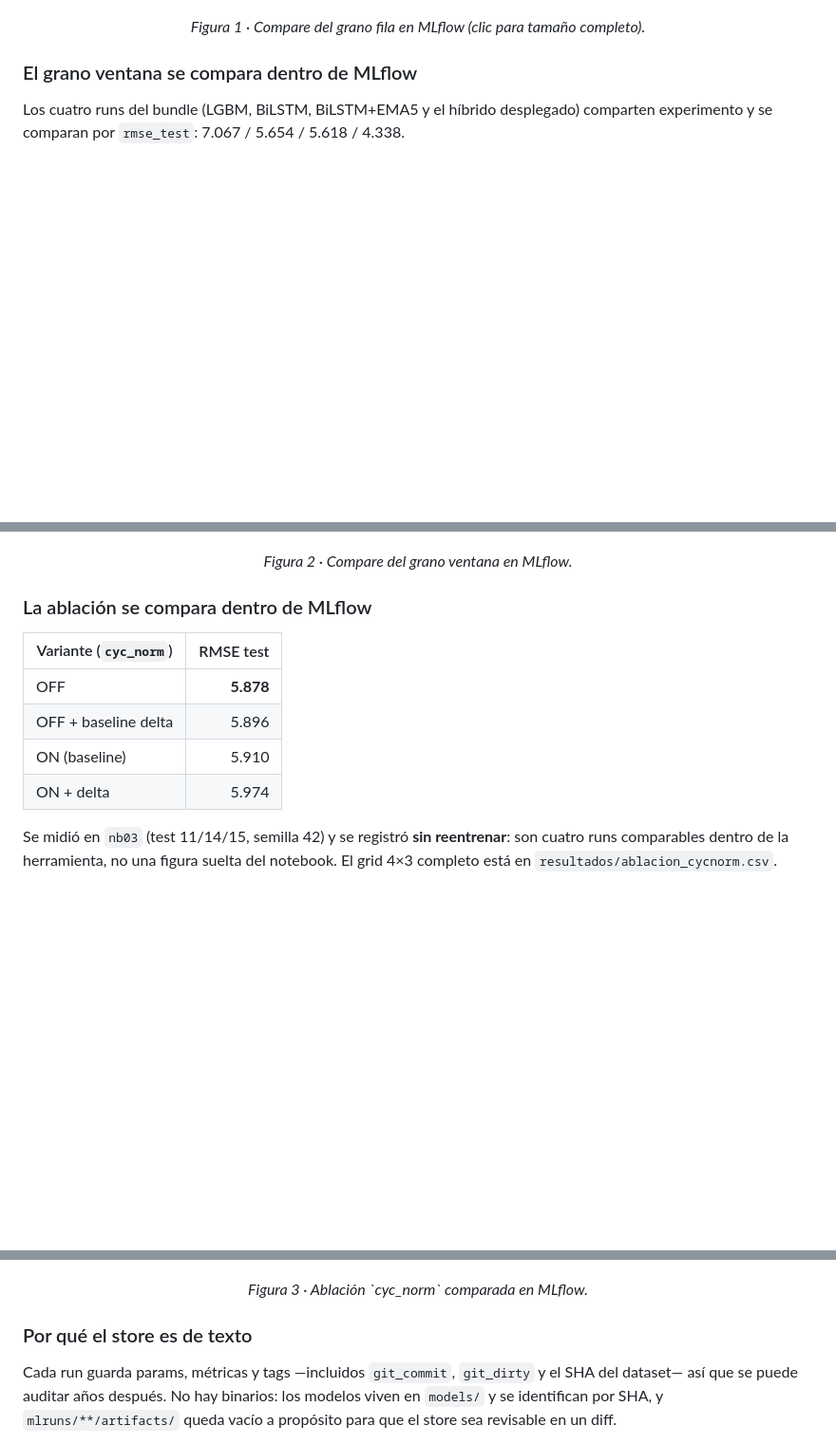
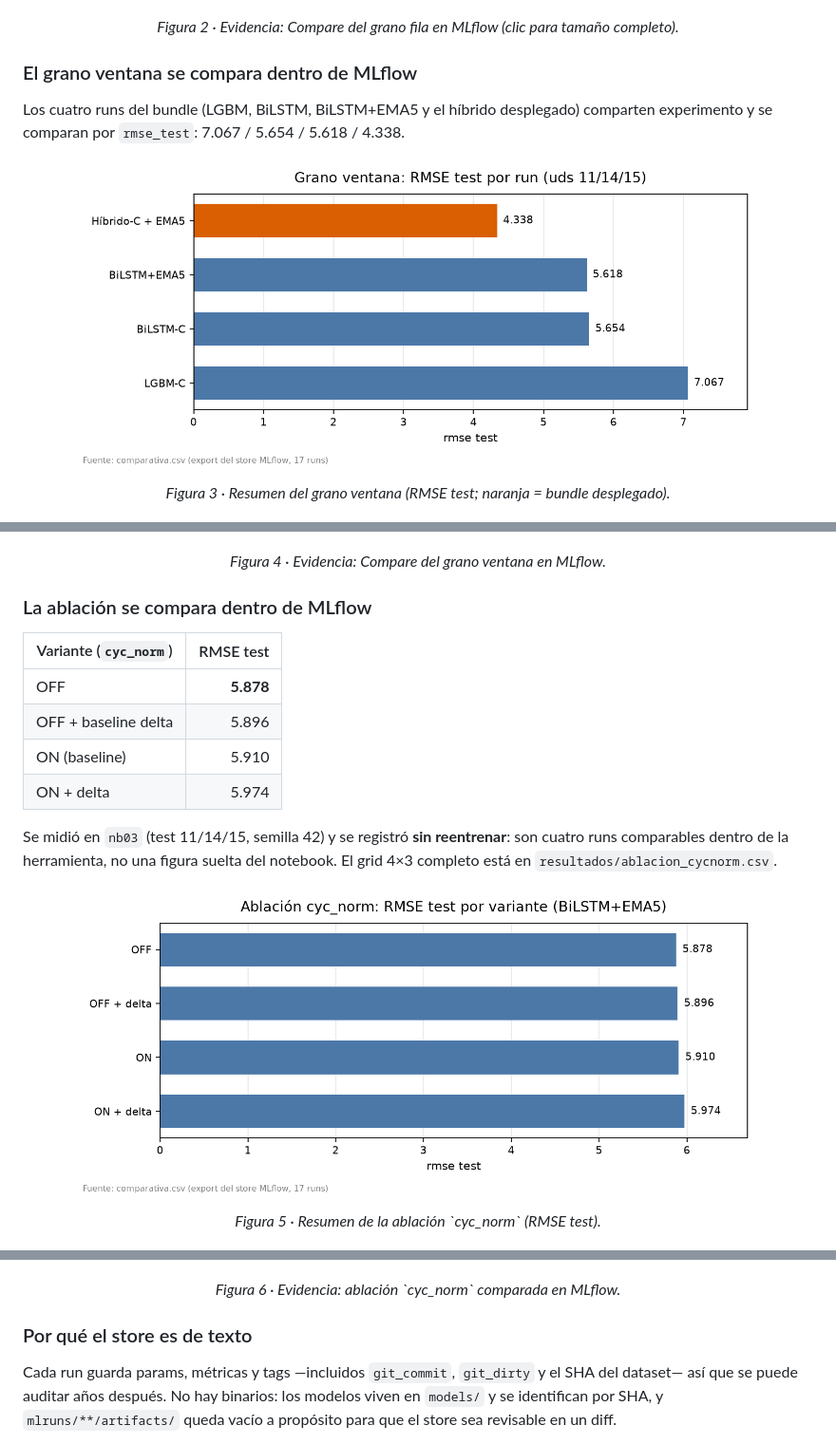
Before and after one commit to mikelrh-dev/nasa-rul-ds02, a Markdown page: README.md, 3 parts joined by grey strips. Shown at 95% size. Rendered like a GitHub page; pictures changed too: docs/evidencia/mlflow/figura_ablacion_rmse.png (added), docs/evidencia/mlflow/figura_ventana_rmse.png (added); blank space fills up the shorter version.

Commit message:
docs(mlflow): resúmenes generados del export y capturas como evidencia

```diff
--- a/README.md
+++ b/README.md
@@ -416,7 +424,7 @@ La selección es por validación; solo los elegidos tienen test (XGB 11.034 y ML
   <a href="docs/evidencia/mlflow/compare_fila.jpg"><img src="docs/evidencia/mlflow/compare_fila.jpg" width="800" alt="MLflow Compare: nueve modelos de grano fila (5 clásicos + 4 MLP) por rmse_val"></a>
 </p>
 
-<p align="center"><em>Figura 1 · Compare del grano fila en MLflow (clic para tamaño completo).</em></p>
+<p align="center"><em>Figura 2 · Evidencia: Compare del grano fila en MLflow (clic para tamaño completo).</em></p>
 
 ### El grano ventana se compara dentro de MLflow
 
@@ -424,10 +432,16 @@ Los cuatro runs del bundle (LGBM, BiLSTM, BiLSTM+EMA5 y el híbrido desplegado)
 comparten experimento y se comparan por `rmse_test`: 7.067 / 5.654 / 5.618 / 4.338.
 
 <p align="center">
+  <img src="docs/evidencia/mlflow/figura_ventana_rmse.png" width="720" alt="Resumen del grano ventana: RMSE test por run">
+</p>
+
+<p align="center"><em>Figura 3 · Resumen del grano ventana (RMSE test; naranja = bundle desplegado).</em></p>
+
+<p align="center">
   <a href="docs/evidencia/mlflow/compare_ventana.jpg"><img src="docs/evidencia/mlflow/compare_ventana.jpg" width="800" alt="MLflow Compare: cuatro runs de grano ventana, del LGBM al bundle C desplegado"></a>
 </p>
 
-<p align="center"><em>Figura 2 · Compare del grano ventana en MLflow.</em></p>
+<p align="center"><em>Figura 4 · Evidencia: Compare del grano ventana en MLflow.</em></p>
 
 ### La ablación se compara dentro de MLflow
 
@@ -443,10 +457,16 @@ son cuatro runs comparables dentro de la herramienta, no una figura suelta del
 notebook. El grid 4×3 completo está en `resultados/ablacion_cycnorm.csv`.
 
 <p align="center">
+  <img src="docs/evidencia/mlflow/figura_ablacion_rmse.png" width="720" alt="Resumen de la ablación cyc_norm: RMSE test por variante">
+</p>
+
+<p align="center"><em>Figura 5 · Resumen de la ablación `cyc_norm` (RMSE test).</em></p>
+
+<p align="center">
   <a href="docs/evidencia/mlflow/compare_ablacion.jpg"><img src="docs/evidencia/mlflow/compare_ablacion.jpg" width="800" alt="Vista Compare de MLflow con los cuatro runs de la ablación cyc_norm: rmse_test 5.974, 5.910, 5.896 y 5.878"></a>
 </p>
 
-<p align="center"><em>Figura 3 · Ablación `cyc_norm` comparada en MLflow.</em></p>
+<p align="center"><em>Figura 6 · Evidencia: ablación `cyc_norm` comparada en MLflow.</em></p>
 
 ### Por qué el store es de texto
 
```
Also changed, not shown: other parts of README.md (+8 -0 lines), README.en.md (+23 -3 lines), docs/evidencia/mlflow/figura_fila_rmse.png (added), 1 other file.
